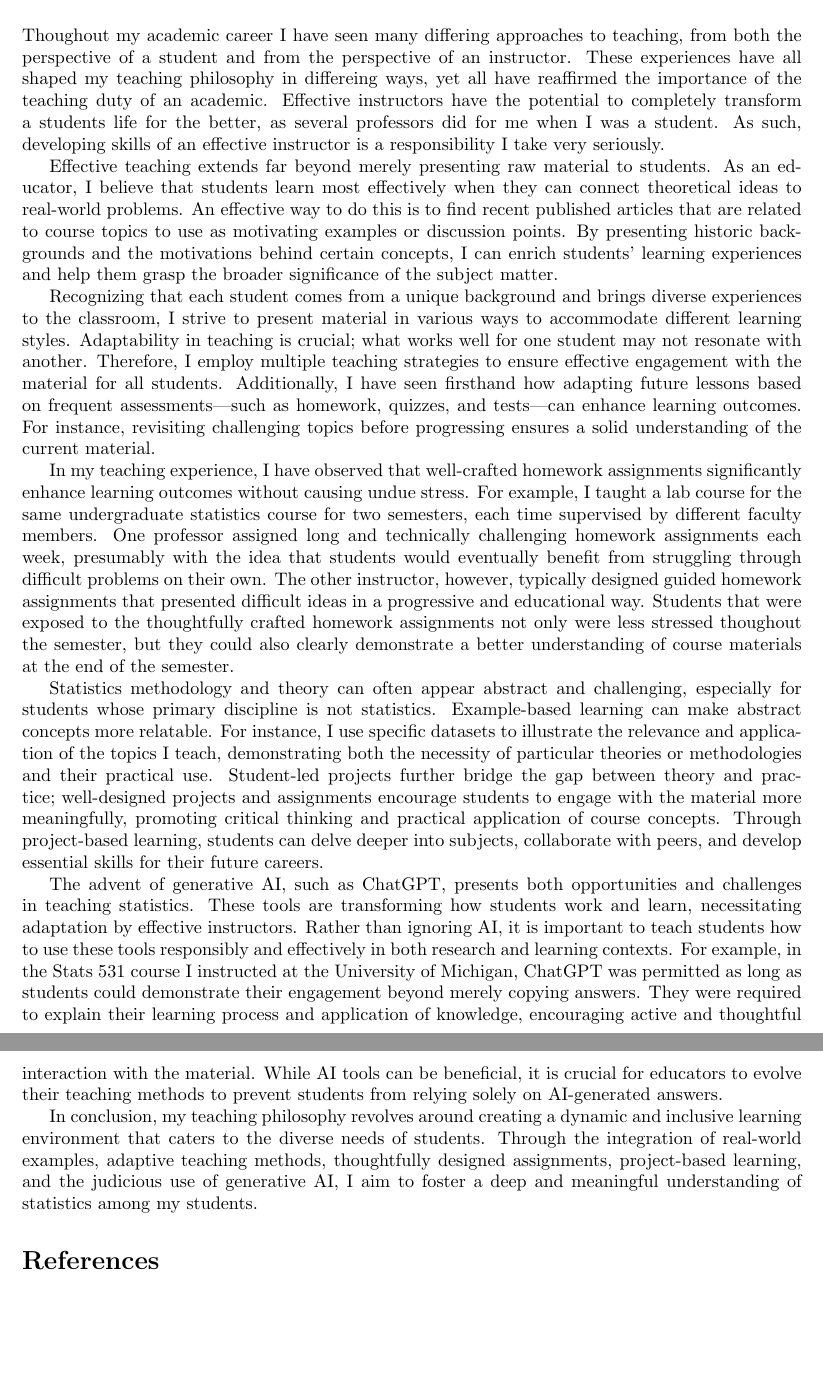
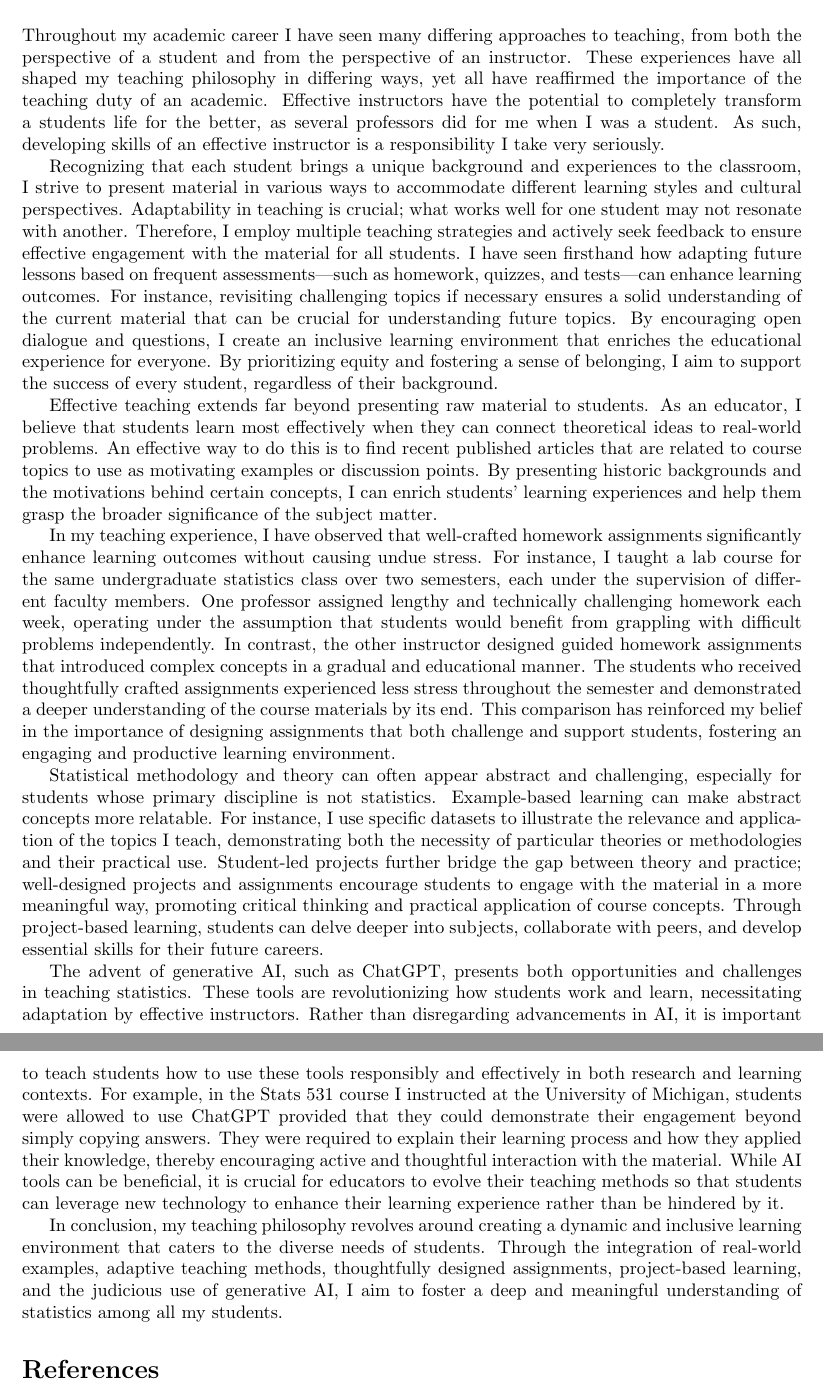
Before and after one commit to jeswheel/jeswheel.github.io, a LaTeX document (texDocs/teachingStatement.tex): two parts of pages 1 and 2 of 2, joined at a grey line, cut so that both start at the same text. Compiled offline with pdfLaTeX.

Commit message:
Made edits to teaching / research statements

```diff
--- a/texDocs/teachingStatement.tex
+++ b/texDocs/teachingStatement.tex
@@ -29,43 +29,47 @@
 
 % \noindent Dynamic systems are the subject of many ecological and financial studies.
 
-\noindent Thoughout my academic career I have seen many differing approaches to teaching, from both the perspective of a student and from the perspective of an instructor.
-These experiences have all shaped my teaching philosophy in differeing ways, yet all have reaffirmed the importance of the teaching duty of an academic.
+\noindent Throughout my academic career I have seen many differing approaches to teaching, from both the perspective of a student and from the perspective of an instructor.
+These experiences have all shaped my teaching philosophy in differing ways, yet all have reaffirmed the importance of the teaching duty of an academic.
 Effective instructors have the potential to completely transform a students life for the better, as several professors did for me when I was a student.
 As such, developing skills of an effective instructor is a responsibility I take very seriously.
 
-Effective teaching extends far beyond merely presenting raw material to students.
+Recognizing that each student brings a unique background and experiences to the classroom, I strive to present material in various ways to accommodate different learning styles and cultural perspectives.
+Adaptability in teaching is crucial; what works well for one student may not resonate with another.
+Therefore, I employ multiple teaching strategies and actively seek feedback to ensure effective engagement with the material for all students.
+I have seen firsthand how adapting future lessons based on frequent assessments—such as homework, quizzes, and tests—can enhance learning outcomes.
+For instance, revisiting challenging topics if necessary ensures a solid understanding of the current material that can be crucial for understanding future topics.
+By encouraging open dialogue and questions, I create an inclusive learning environment that enriches the educational experience for everyone.
+By prioritizing equity and fostering a sense of belonging, I aim to support the success of every student, regardless of their background.
+
+Effective teaching extends far beyond presenting raw material to students.
 As an educator, I believe that students learn most effectively when they can connect theoretical ideas to real-world problems.
 An effective way to do this is to find recent published articles that are related to course topics to use as motivating examples or discussion points.
 By presenting historic backgrounds and the motivations behind certain concepts, I can enrich students' learning experiences and help them grasp the broader significance of the subject matter.
 
-Recognizing that each student comes from a unique background and brings diverse experiences to the classroom, I strive to present material in various ways to accommodate different learning styles.
-Adaptability in teaching is crucial; what works well for one student may not resonate with another.
-Therefore, I employ multiple teaching strategies to ensure effective engagement with the material for all students.
-Additionally, I have seen firsthand how adapting future lessons based on frequent assessments—such as homework, quizzes, and tests—can enhance learning outcomes.
-For instance, revisiting challenging topics before progressing ensures a solid understanding of the current material.
+In my teaching experience, I have observed that well-crafted homework assignments significantly enhance learning outcomes without causing undue stress.
+For instance, I taught a lab course for the same undergraduate statistics class over two semesters, each under the supervision of different faculty members.
+One professor assigned lengthy and technically challenging homework each week, operating under the assumption that students would benefit from grappling with difficult problems independently.
+In contrast, the other instructor designed guided homework assignments that introduced complex concepts in a gradual and educational manner.
+The students who received thoughtfully crafted assignments experienced less stress throughout the semester and demonstrated a deeper understanding of the course materials by its end.
+This comparison has reinforced my belief in the importance of designing assignments that both challenge and support students, fostering an engaging and productive learning environment.
 
-In my teaching experience, I have observed that well-crafted homework assignments significantly enhance learning outcomes without causing undue stress.
-For example, I taught a lab course for the same undergraduate statistics course for two semesters, each time supervised by different faculty members.
-One professor assigned long and technically challenging homework assignments each week, presumably with the idea that students would eventually benefit from struggling through difficult problems on their own.
-The other instructor, however, typically designed guided homework assignments that presented difficult ideas in a progressive and educational way.
-Students that were exposed to the thoughtfully crafted homework assignments not only were less stressed thoughout the semester, but they could also clearly demonstrate a better understanding of course materials at the end of the semester.
-
-Statistics methodology and theory can often appear abstract and challenging, especially for students whose primary discipline is not statistics.
+Statistical methodology and theory can often appear abstract and challenging, especially for students whose primary discipline is not statistics.
 Example-based learning can make abstract concepts more relatable.
 For instance, I use specific datasets to illustrate the relevance and application of the topics I teach, demonstrating both the necessity of particular theories or methodologies and their practical use.
-Student-led projects further bridge the gap between theory and practice; well-designed projects and assignments encourage students to engage with the material more meaningfully, promoting critical thinking and practical application of course concepts.
+Student-led projects further bridge the gap between theory and practice; well-designed projects and assignments encourage students to engage with the material in a more meaningful way, promoting critical thinking and practical application of course concepts.
 Through project-based learning, students can delve deeper into subjects, collaborate with peers, and develop essential skills for their future careers.
 
 The advent of generative AI, such as ChatGPT, presents both opportunities and challenges in teaching statistics.
-These tools are transforming how students work and learn, necessitating adaptation by effective instructors.
-Rather than ignoring AI, it is important to teach students how to use these tools responsibly and effectively in both research and learning contexts.
-For example, in the Stats 531 course I instructed at the University of Michigan, ChatGPT was permitted as long as students could demonstrate their engagement beyond merely copying answers.
-They were required to explain their learning process and application of knowledge, encouraging active and thoughtful interaction with the material.
-While AI tools can be beneficial, it is crucial for educators to evolve their teaching methods to prevent students from relying solely on AI-generated answers.
+These tools are revolutionizing how students work and learn, necessitating adaptation by effective instructors.
+Rather than disregarding advancements in AI, it is important to teach students how to use these tools responsibly and effectively in both research and learning contexts.
+For example, in the Stats 531 course I instructed at the University of Michigan, students were allowed to use ChatGPT provided that they could demonstrate their engagement beyond simply copying answers.
+They were required to explain their learning process and how they applied their knowledge, thereby encouraging active and thoughtful interaction with the material.
+While AI tools can be beneficial, it is crucial for educators to evolve their teaching methods so that students can leverage new technology to enhance their learning experience rather than be hindered by it.
+% to prevent students from relying solely on AI-generated answers.
 
 In conclusion, my teaching philosophy revolves around creating a dynamic and inclusive learning environment that caters to the diverse needs of students.
-Through the integration of real-world examples, adaptive teaching methods, thoughtfully designed assignments, project-based learning, and the judicious use of generative AI, I aim to foster a deep and meaningful understanding of statistics among my students.
+Through the integration of real-world examples, adaptive teaching methods, thoughtfully designed assignments, project-based learning, and the judicious use of generative AI, I aim to foster a deep and meaningful understanding of statistics among all my students.
 
 \bibliography{myWorks.bib,otherWorks.bib}
 \bibliographystyle{ieeetr}
```
Also changed, not shown: texDocs/researchStatement.tex (+17 -16 lines), texDocs/cv.pdf, texDocs/researchStatement.pdf, texDocs/teachingStatement.pdf.
